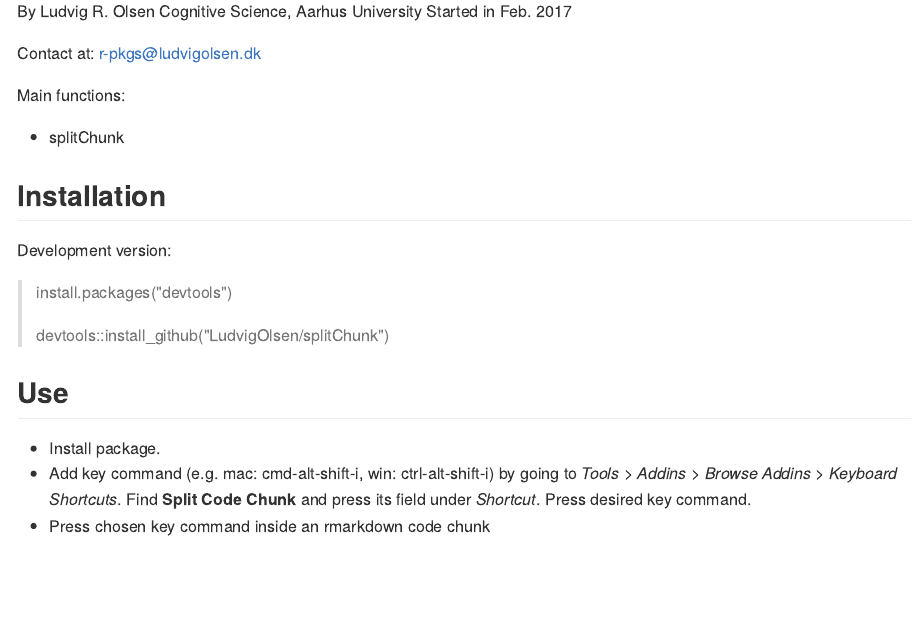
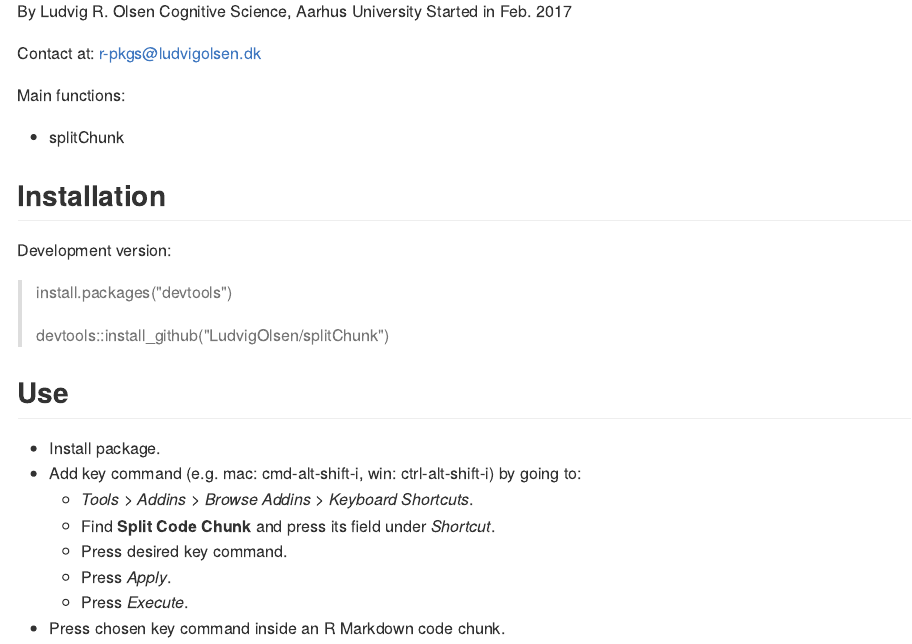
Before and after one commit to LudvigOlsen/splitChunk, an R Markdown document (README.Rmd): the page in a window 1100 px wide, from 280 px down. The pictures show the output file README.md that the author committed with the source, drawn offline in the style of GitHub.

Commit message:
Updated readme

```diff
--- a/README.Rmd
+++ b/README.Rmd
@@ -47,7 +47,10 @@ Development version:
 ## Use
 
 * Install package.
-* Add key command (e.g. mac: cmd-alt-shift-i, win: ctrl-alt-shift-i)
-by going to *Tools* > *Addins* > *Browse Addins* > *Keyboard Shortcuts*.
-Find **Split Code Chunk** and press its field under *Shortcut*. Press desired key command.
-* Press chosen key command inside an rmarkdown code chunk
+* Add key command (e.g. mac: cmd-alt-shift-i, win: ctrl-alt-shift-i) by going to:
+    - *Tools* > *Addins* > *Browse Addins* > *Keyboard Shortcuts*.
+    - Find **Split Code Chunk** and press its field under *Shortcut*.
+    - Press desired key command.
+    - Press *Apply*.
+    - Press *Execute*.
+* Press chosen key command inside an R Markdown code chunk.
```
Also changed, not shown: README.md.
